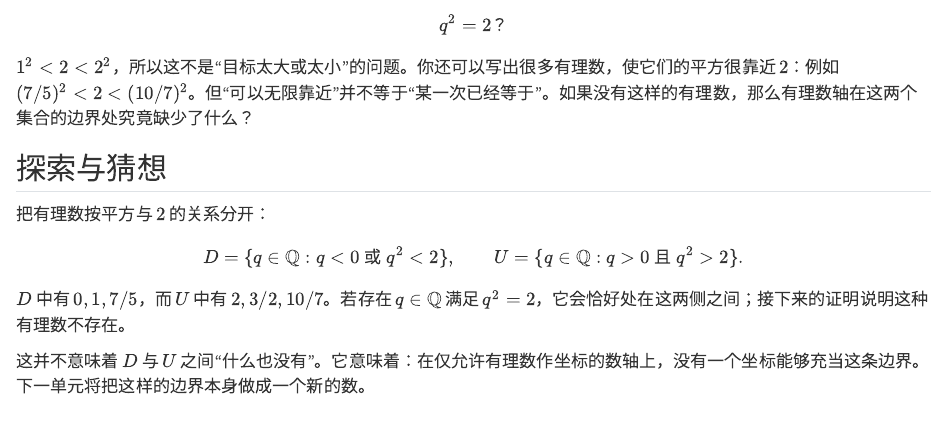
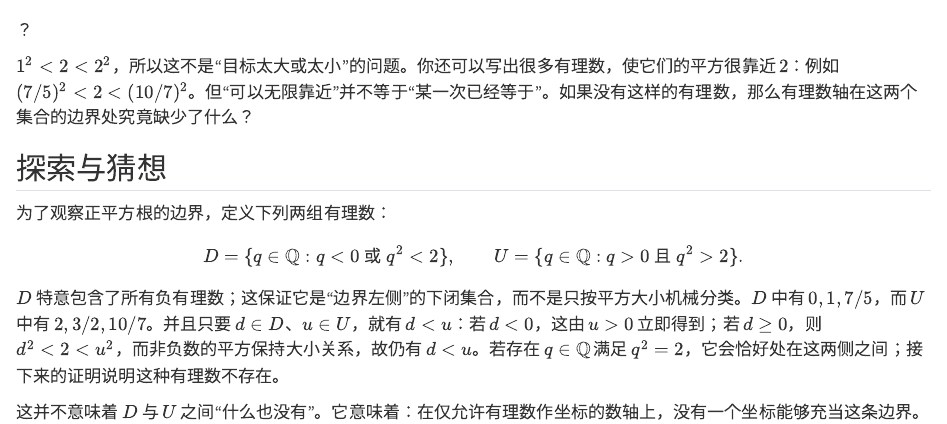
Before and after one commit to windssmile/math-analysis, a Quarto document (book/part-01/chapter-02/u-01-02-01-rational-gaps.qmd): the page in a window 1100 px wide, from 600 px down before the commit and from 640 px down after it. Rendered offline with R 4.5, knitr and Pandoc in place of Quarto, with nearby package versions.

Commit message:
docs: clarify rational gap boundary

```diff
--- a/book/part-01/chapter-02/u-01-02-01-rational-gaps.qmd
+++ b/book/part-01/chapter-02/u-01-02-01-rational-gaps.qmd
@@ -25,14 +25,16 @@
 能否找到一个有理数 $q$，使得
 
 $$
-q^2=2？
+q^2=2
 $$
+
+？
 
 $1^2<2<2^2$，所以这不是“目标太大或太小”的问题。你还可以写出很多有理数，使它们的平方很靠近 $2$：例如 $(7/5)^2<2<(10/7)^2$。但“可以无限靠近”并不等于“某一次已经等于”。如果没有这样的有理数，那么有理数轴在这两个集合的边界处究竟缺少了什么？
 
 ## 探索与猜想
 
-把有理数按平方与 $2$ 的关系分开：
+为了观察正平方根的边界，定义下列两组有理数：
 
 $$
 D=\{q\in\mathbb Q:q<0\text{ 或 }q^2<2\},
@@ -40,7 +42,7 @@
 U=\{q\in\mathbb Q:q>0\text{ 且 }q^2>2\}.
 $$
 
-$D$ 中有 $0,1,7/5$，而 $U$ 中有 $2,3/2,10/7$。若存在 $q\in\mathbb Q$ 满足 $q^2=2$，它会恰好处在这两侧之间；接下来的证明说明这种有理数不存在。
+$D$ 特意包含了所有负有理数；这保证它是“边界左侧”的下闭集合，而不是只按平方大小机械分类。$D$ 中有 $0,1,7/5$，而 $U$ 中有 $2,3/2,10/7$。并且只要 $d\in D$、$u\in U$，就有 $d<u$：若 $d<0$，这由 $u>0$ 立即得到；若 $d\ge0$，则 $d^2<2<u^2$，而非负数的平方保持大小关系，故仍有 $d<u$。若存在 $q\in\mathbb Q$ 满足 $q^2=2$，它会恰好处在这两侧之间；接下来的证明说明这种有理数不存在。
 
 这并不意味着 $D$ 与 $U$ 之间“什么也没有”。它意味着：在仅允许有理数作坐标的数轴上，没有一个坐标能够充当这条边界。下一单元将把这样的边界本身做成一个新的数。
 
```
